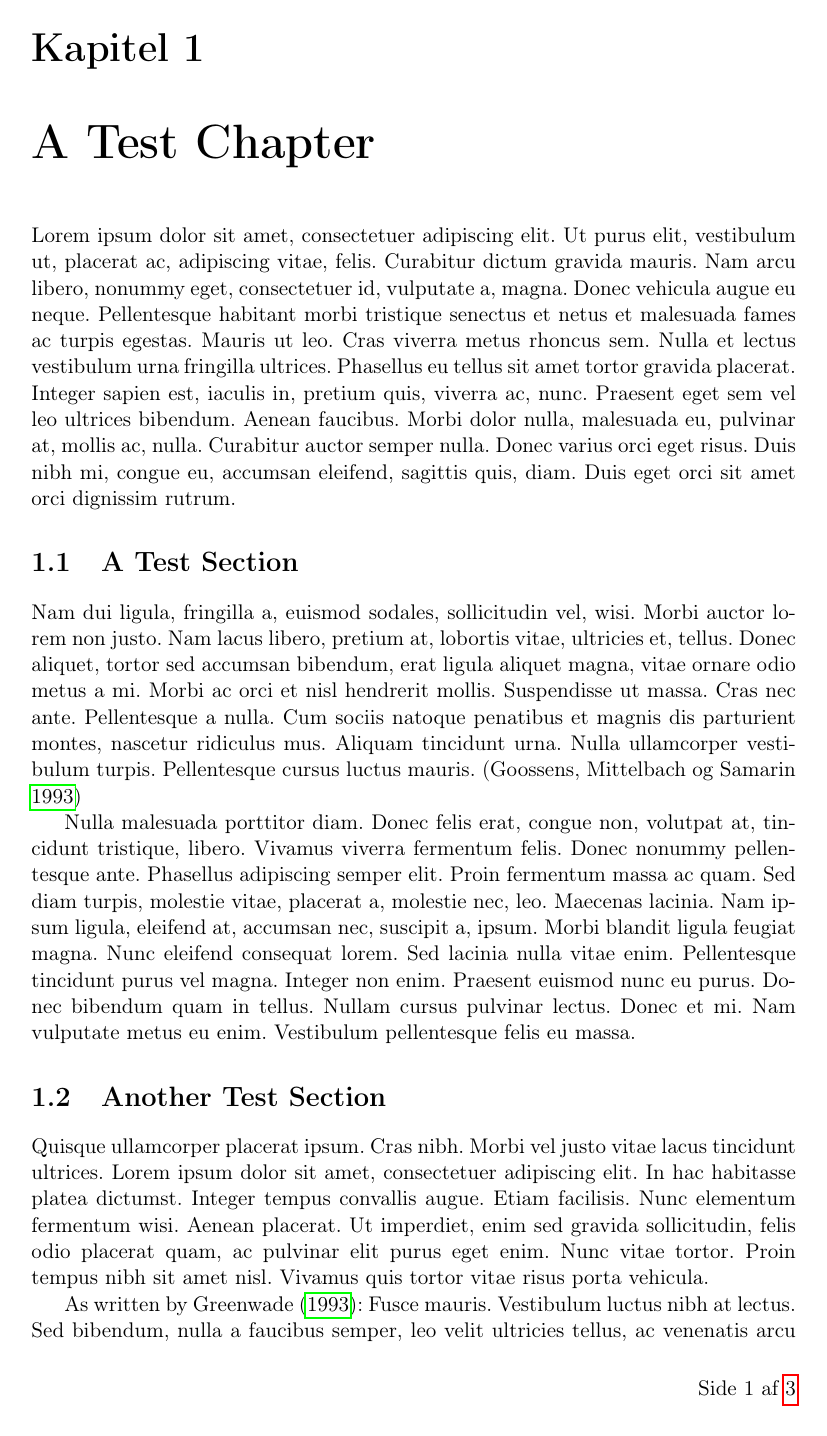
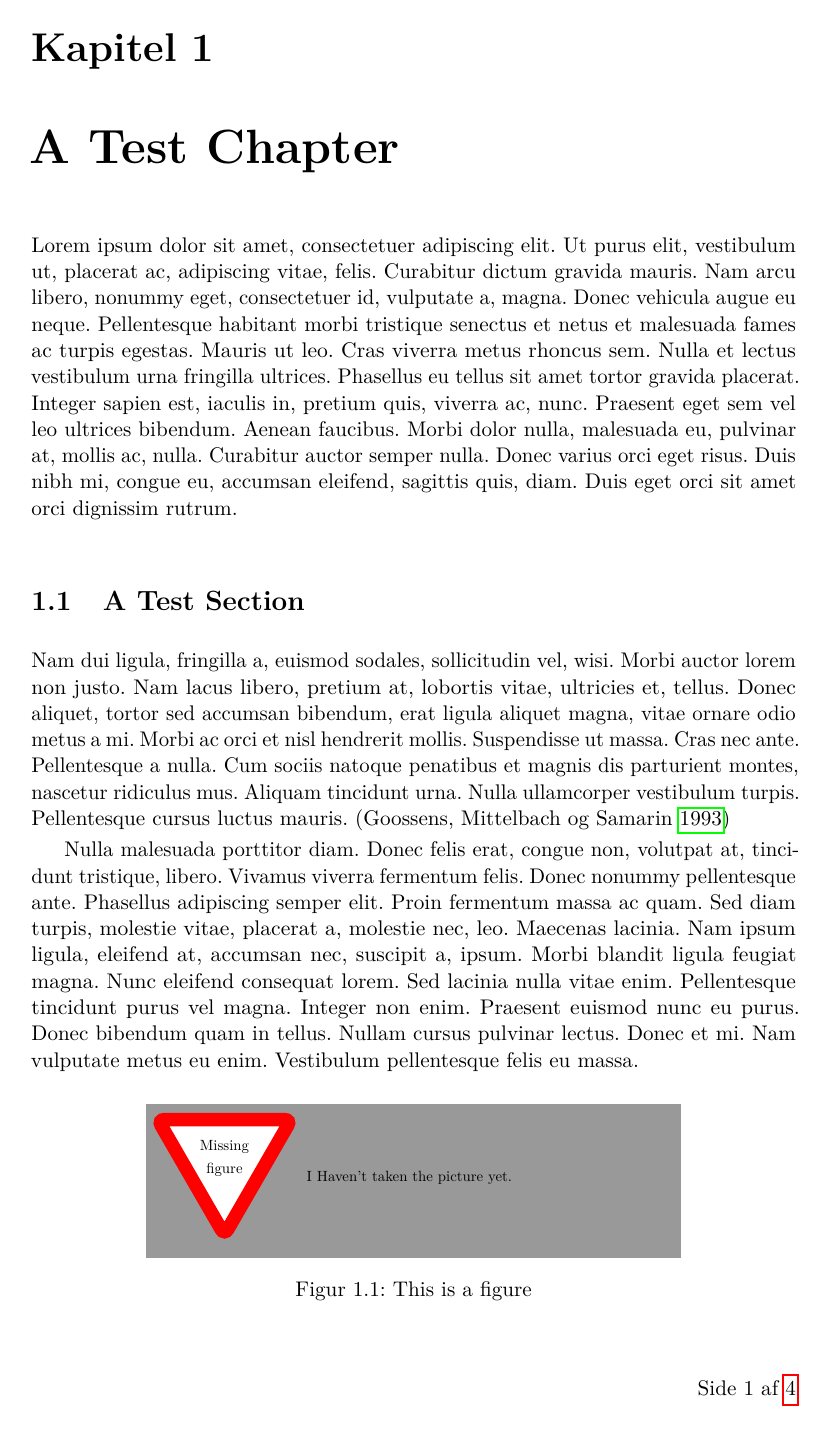
Before and after one commit to Lrss/AAU-LaTex-Report, a LaTeX thesis (main.tex, which reads preamble.tex): page 5 of 7 before the commit and page 5 of 8 after it. Compiled offline with pdfLaTeX.

Commit message:
Figure Example and extra layout packages.

```diff
--- a/main.tex
+++ b/main.tex
@@ -23,6 +23,11 @@
 \lipsum[2] \autocite{goossens93}
 
 \lipsum[3]
+\begin{figure}[h]
+	\centering
+	\missingfigure{I Haven't taken the picture yet.}
+	\caption{This is a figure}
+\end{figure}
 
 \section{Another Test Section}
 \lipsum[4]
--- a/preamble.tex
+++ b/preamble.tex
@@ -16,13 +16,16 @@
 	url,      % PDF url linking
 	tikz      % Draw vector figures
 }
+\definecolor{aaublue}{RGB}{33,26,82}% Den officielle aau-blå farve.
 
 %layout
 \usepackage{
 	lastpage, % Adds \pageref{LastPage}
 	fancyhdr, % Customizing Header and Footer
 	titling,  % Adds \thedate \theauthor and \thetitle
-	todonotes % Adds \todo
+	todonotes,% Adds \todo
+	lmodern,  % Custom fontscaling
+	microtype % Custom fontspacing
 }
 
 %math
@@ -160,6 +163,10 @@
 %%%%  MACROS  %%%%
 %%%%%%%%%%%%%%%%%%
 
+%Fixes size of missing figure
+\let\dmissingfigure\missingfigure
+\renewcommand{\missingfigure}[1]{\resizebox{.7\linewidth}{!}{\dmissingfigure{#1}}}
+
 \newcommand{\blankpage}[0]{\vspace*{\fill}
 	\begin{center}
 		\iflanguage{danish}{Denne side er med vilje efterladt (næsten) tom.}{This page has intentionally been left (almost) blank.}
```
Also changed, not shown: main.tex (3 more changed lines), 1 other file.
